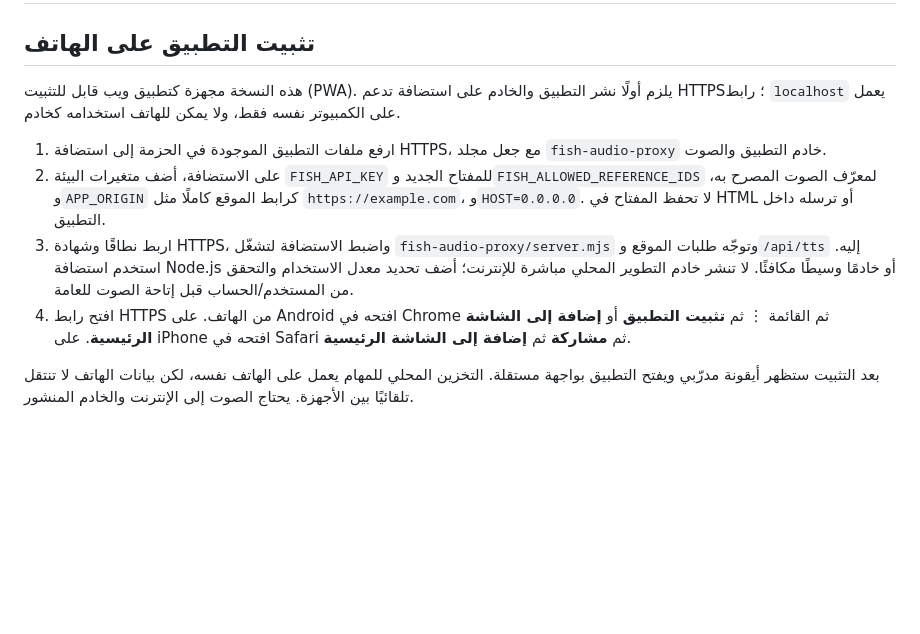
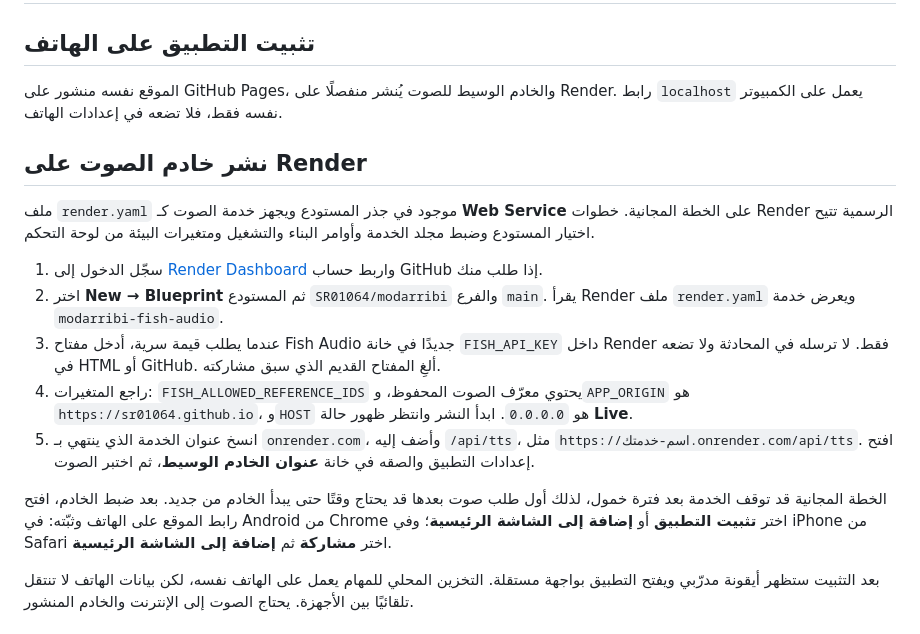
Before and after one commit to SR01064/modarribi, a Markdown page: FISH-AUDIO-SETUP.md, the part around the change. Rendered like a GitHub page; blank space fills up the shorter version.

Commit message:
Add Render Blueprint deployment instructions

```diff
--- a/FISH-AUDIO-SETUP.md
+++ b/FISH-AUDIO-SETUP.md
@@ -2,12 +2,19 @@
 
 ## تثبيت التطبيق على الهاتف
 
-هذه النسخة مجهزة كتطبيق ويب قابل للتثبيت (PWA). يلزم أولًا نشر التطبيق والخادم على استضافة تدعم HTTPS؛ رابط `localhost` يعمل على الكمبيوتر نفسه فقط، ولا يمكن للهاتف استخدامه كخادم.
+الموقع نفسه منشور على GitHub Pages، والخادم الوسيط للصوت يُنشر منفصلًا على Render. رابط `localhost` يعمل على الكمبيوتر نفسه فقط، فلا تضعه في إعدادات الهاتف.
 
-1. ارفع ملفات التطبيق الموجودة في الحزمة إلى استضافة HTTPS، مع جعل مجلد `fish-audio-proxy` خادم التطبيق والصوت.
-2. على الاستضافة، أضف متغيرات البيئة `FISH_API_KEY` للمفتاح الجديد و`FISH_ALLOWED_REFERENCE_IDS` لمعرّف الصوت المصرح به، و`APP_ORIGIN` كرابط الموقع كاملًا مثل `https://example.com`، و`HOST=0.0.0.0`. لا تحفظ المفتاح في HTML أو ترسله داخل التطبيق.
-3. اربط نطاقًا وشهادة HTTPS، واضبط الاستضافة لتشغّل `fish-audio-proxy/server.mjs` وتوجّه طلبات الموقع و`/api/tts` إليه. استخدم استضافة Node.js أو خادمًا وسيطًا مكافئًا. لا تنشر خادم التطوير المحلي مباشرة للإنترنت؛ أضف تحديد معدل الاستخدام والتحقق من المستخدم/الحساب قبل إتاحة الصوت للعامة.
-4. افتح رابط HTTPS من الهاتف. على Android افتحه في Chrome ثم القائمة ⋮ ثم **تثبيت التطبيق** أو **إضافة إلى الشاشة الرئيسية**. على iPhone افتحه في Safari ثم **مشاركة** ثم **إضافة إلى الشاشة الرئيسية**.
+## نشر خادم الصوت على Render
+
+ملف `render.yaml` موجود في جذر المستودع ويجهز خدمة الصوت كـ **Web Service** على الخطة المجانية. خطوات Render الرسمية تتيح اختيار المستودع وضبط مجلد الخدمة وأوامر البناء والتشغيل ومتغيرات البيئة من لوحة التحكم.
+
+1. سجّل الدخول إلى [Render Dashboard](https://dashboard.render.com) واربط حساب GitHub إذا طلب منك.
+2. اختر **New → Blueprint** ثم المستودع `SR01064/modarribi` والفرع `main`. يقرأ Render ملف `render.yaml` ويعرض خدمة `modarribi-fish-audio`.
+3. عندما يطلب قيمة سرية، أدخل مفتاح Fish Audio جديدًا في خانة `FISH_API_KEY` داخل Render فقط. لا ترسله في المحادثة ولا تضعه في HTML أو GitHub. ألغِ المفتاح القديم الذي سبق مشاركته.
+4. راجع المتغيرات: `FISH_ALLOWED_REFERENCE_IDS` يحتوي معرّف الصوت المحفوظ، و`APP_ORIGIN` هو `https://sr01064.github.io`، و`HOST` هو `0.0.0.0`. ابدأ النشر وانتظر ظهور حالة **Live**.
+5. انسخ عنوان الخدمة الذي ينتهي بـ `onrender.com`، وأضف إليه `/api/tts`، مثل `https://اسم-خدمتك.onrender.com/api/tts`. افتح إعدادات التطبيق والصقه في خانة **عنوان الخادم الوسيط**، ثم اختبر الصوت.
+
+الخطة المجانية قد توقف الخدمة بعد فترة خمول، لذلك أول طلب صوت بعدها قد يحتاج وقتًا حتى يبدأ الخادم من جديد. بعد ضبط الخادم، افتح رابط الموقع على الهاتف وثبّته: في Android من Chrome اختر **تثبيت التطبيق** أو **إضافة إلى الشاشة الرئيسية**؛ وفي iPhone من Safari اختر **مشاركة** ثم **إضافة إلى الشاشة الرئيسية**.
 
 بعد التثبيت ستظهر أيقونة مدرّبي ويفتح التطبيق بواجهة مستقلة. التخزين المحلي للمهام يعمل على الهاتف نفسه، لكن بيانات الهاتف لا تنتقل تلقائيًا بين الأجهزة. يحتاج الصوت إلى الإنترنت والخادم المنشور.
 
```
